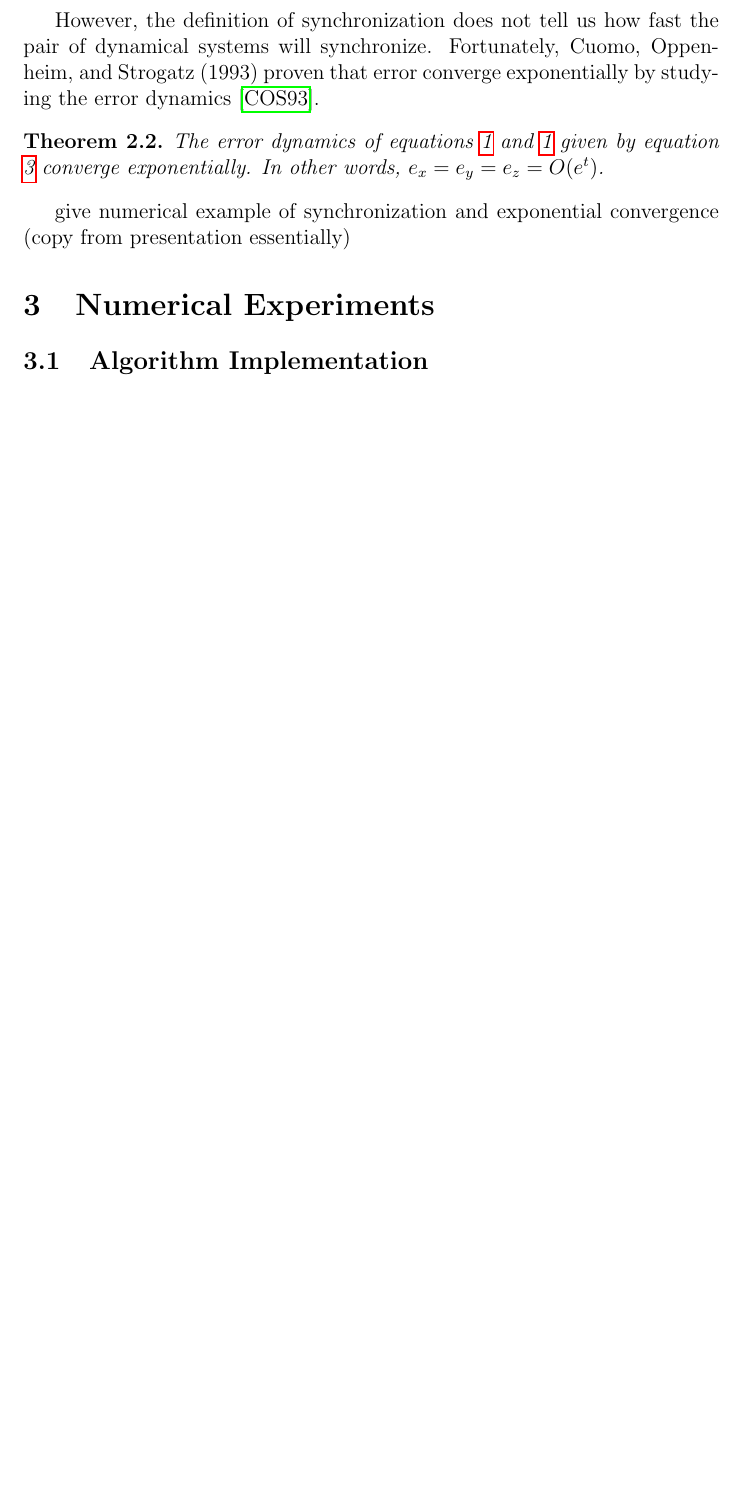
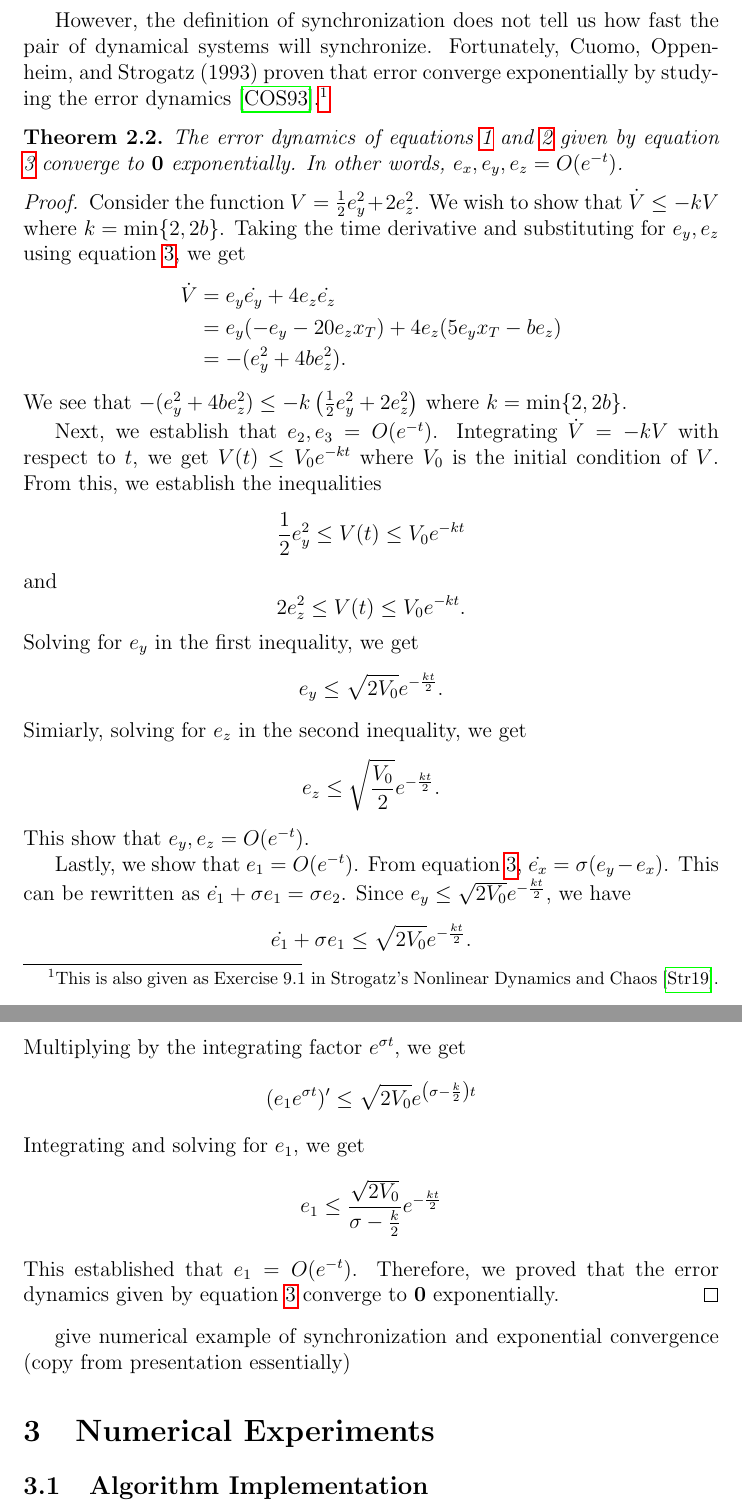
Before and after one commit to ph-kev/chaos-messages, a LaTeX paper (project_paper/projectPaper.tex): part of page 5 of 6 before the commit and two parts of pages 5 and 6 of 7 after it, the two joined at a grey line, cut so that both start at the same text, the shorter picture padded with empty space. Compiled offline with pdfLaTeX.

Commit message:
Finished proof

```diff
--- a/project_paper/projectPaper.tex
+++ b/project_paper/projectPaper.tex
@@ -107,10 +107,51 @@ sorting=ynt
        \end{align*}
        where the last step is completing the square. Thus, for all $\mathbf{e} \neq \mathbf{0}$, $\dot{V} < 0$. As such, $V$ is a Lyapunov function, so all trajectories of $V$ flow toward the fixed point $\mathbf{0}$. This means that the error goes to $0$ which prove that the pair of dynamical systems given by equations \ref{eq:transmitter} and \ref{eq:receiver} are globally synchronized.
       \end{proof}
-      However, the definition of synchronization does not tell us how fast the pair of dynamical systems will synchronize. Fortunately, Cuomo, Oppenheim, and Strogatz (1993) proven that error converge exponentially by studying the error dynamics \cite{expProof}.
+      However, the definition of synchronization does not tell us how fast the pair of dynamical systems will synchronize. Fortunately, Cuomo, Oppenheim, and Strogatz (1993) proven that error converge exponentially by studying the error dynamics \cite{expProof}.\footnote{This is also given as Exercise 9.1 in Strogatz's Nonlinear Dynamics and Chaos \cite{strogatz2019nonlinear}.}
       \begin{theorem}
-        The error dynamics of equations \ref{eq:transmitter} and \ref{eq:transmitter} given by equation \ref{eq:error} converge exponentially. In other words, $e_x = e_y = e_z = O(e^t)$.
+        The error dynamics of equations \ref{eq:transmitter} and \ref{eq:receiver} given by equation \ref{eq:error} converge to $\mathbf{0}$ exponentially. In other words, $e_x, e_y, e_z = O(e^{-t})$.
       \end{theorem}
+      \begin{proof}
+        Consider the function $V=\frac{1}{2}e_y^2 + 2e_z^2$. We wish to show that $\dot{V} \leq - k V$ where $k=\min\{2,2b\}$. Taking the time derivative and substituting for $e_y,e_z$ using equation \ref{eq:error}, we get
+        \begin{align*}
+          \dot{V} &= e_y \dot{e_y} + 4e_z \dot{e_z} \\
+          &= e_y (-e_y - 20e_z x_T) + 4e_z (5e_y x_T - be_z) \\
+          &= - (e_y^2 + 4be_z^2).
+        \end{align*}
+        We see that $- (e_y^2 + 4be_z^2) \leq -k \left( \frac{1}{2} e_y^2 + 2e_z^2 \right)$ where $k=\min\{2,2b\}$.
+
+        Next, we establish that $e_2,e_3 = O(e^{-t})$. Integrating $\dot{V} = -kV$ with respect to $t$, we get $V(t) \leq V_0 e^{-kt}$ where $V_0$ is the initial condition of $V$. From this, we establish the inequalities
+        \begin{equation*}
+          \frac{1}{2}e_y^2 \leq V(t) \leq V_0 e^{-kt}
+        \end{equation*}
+        and
+        \begin{equation*}
+          2e_z^2 \leq V(t) \leq V_0 e^{-kt}.
+        \end{equation*}
+        Solving for $e_y$ in the first inequality, we get
+        \begin{equation*}
+          e_y \leq \sqrt{2V_0} e^{-\frac{kt}{2}}.
+        \end{equation*}
+        Simiarly, solving for $e_z$ in the second inequality, we get
+        \begin{equation*}
+          e_z \leq \sqrt{\frac{V_0}{2}} e^{-\frac{kt}{2}}.
+        \end{equation*}
+        This show that $e_y,e_z = O(e^{-t})$.
+
+        Lastly, we show that $e_1 = O(e^{-t})$. From equation \ref{eq:error}, $\dot{e_x} = \sigma (e_y - e_x)$. This can be rewritten as $\dot{e_1} + \sigma e_1 = \sigma e_2$. Since $e_y \leq \sqrt{2V_0} e^{-\frac{kt}{2}}$, we have
+        \begin{equation*}
+          \dot{e_1} + \sigma e_1 \leq \sqrt{2V_0} e^{-\frac{kt}{2}}.
+        \end{equation*}
+        Multiplying by the integrating factor $e^{\sigma t}$, we get
+        \begin{equation*}
+          (e_1 e^{\sigma t})' \leq \sqrt{2V_0} e^{\left( \sigma - \frac{k}{2} \right)t}
+        \end{equation*}
+        Integrating and solving for $e_1$, we get
+        \begin{equation*}
+          e_1 \leq \frac{\sqrt{2V_0}}{\sigma - \frac{k}{2}} e^{-\frac{kt}{2}}
+        \end{equation*}
+        This established that $e_1 = O(e^{-t})$. Therefore, we proved that the error dynamics given by equation \ref{eq:error} converge to $\mathbf{0}$ exponentially.
+      \end{proof}
       give numerical example of synchronization and exponential convergence (copy from presentation essentially)
     \section{Numerical Experiments}
     % based on circuit implementation \cite{cuomo1993}
```
Also changed, not shown: project_paper/references.bib (+9 -0 lines), project_paper/projectPaper.bbl, project_paper/projectPaper.pdf, project_paper/projectPaper.tex (4 more changed lines), 8 other files.
